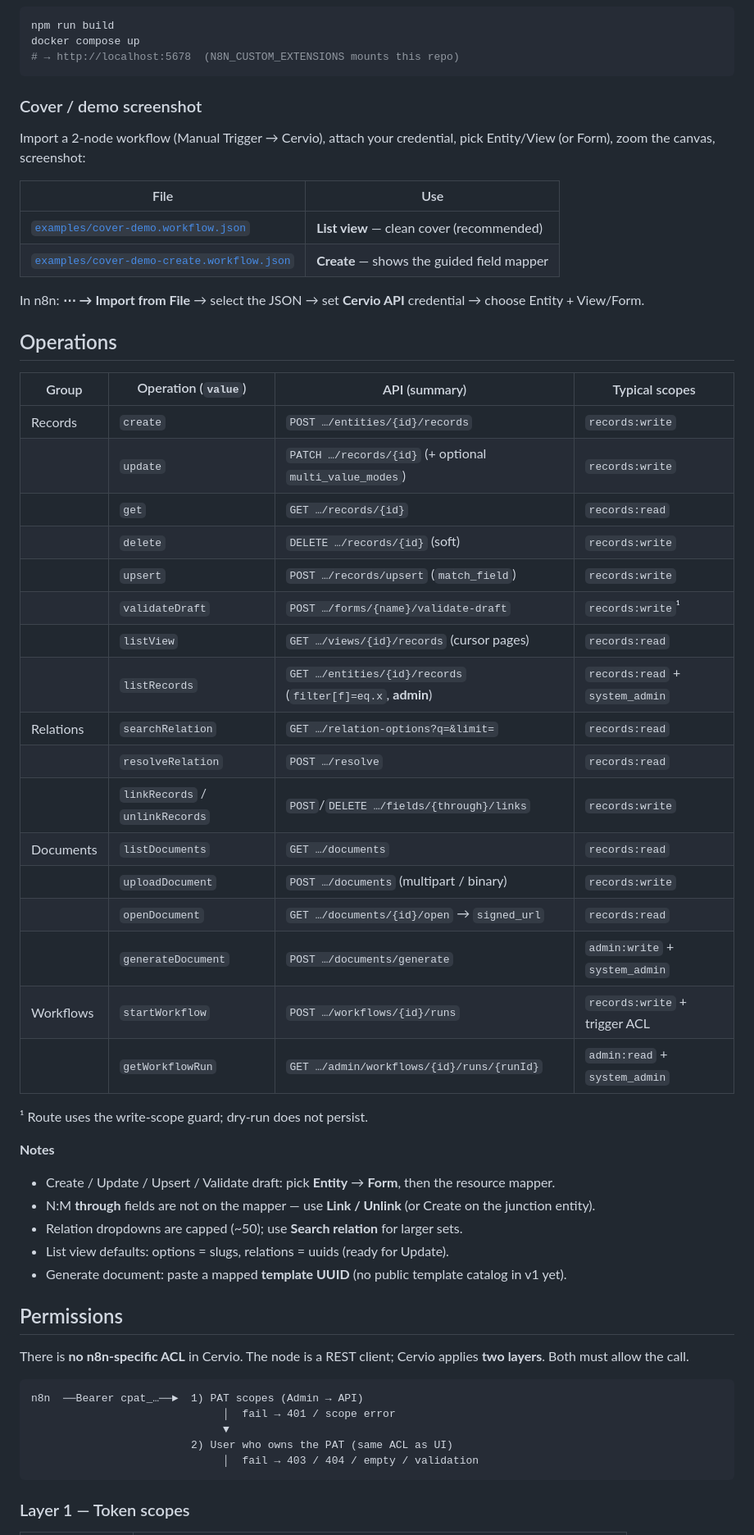
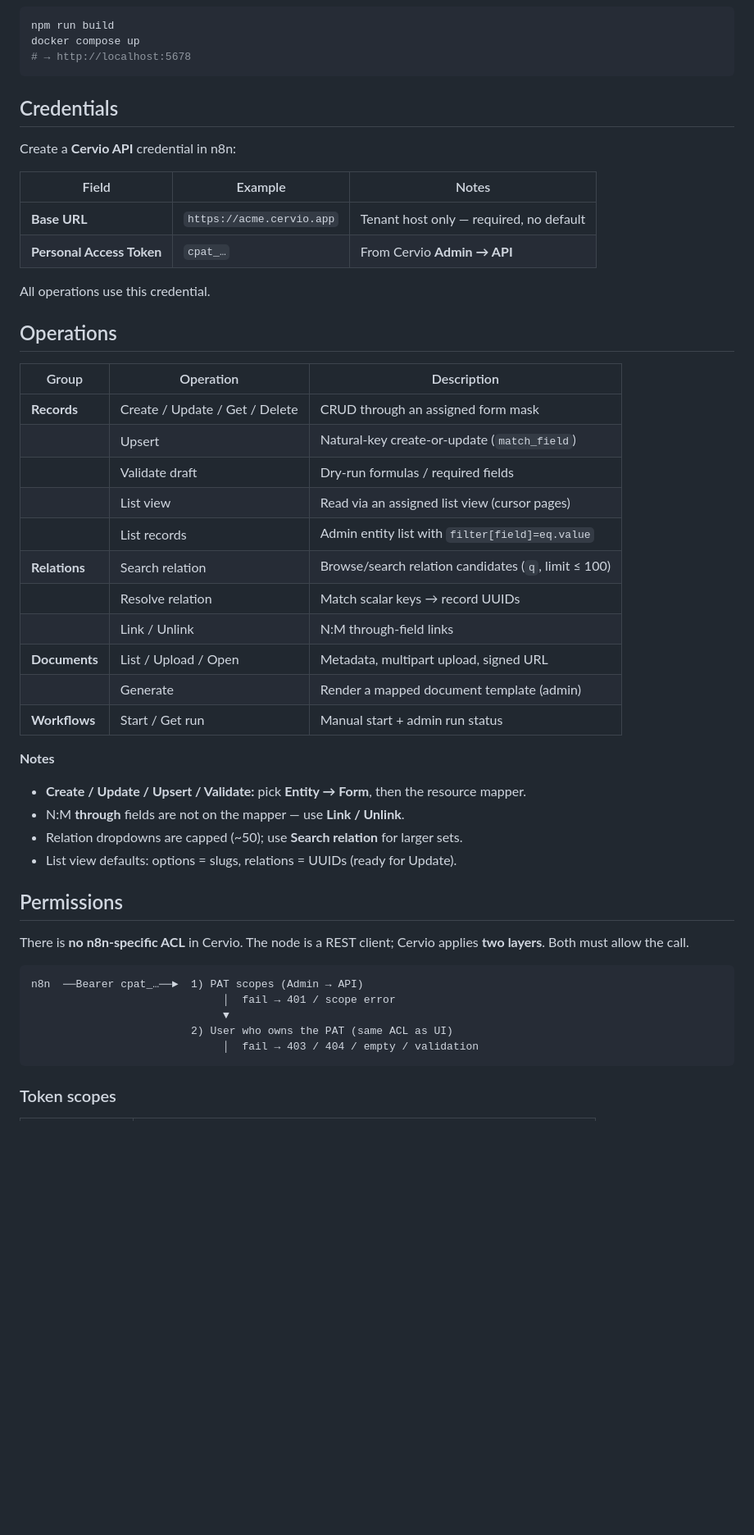
Before and after one commit to cervio-app/n8n-nodes-cervio, a Markdown page: README.md, the part around one of its changes. Shown at 82% size. Rendered like a GitHub page; blank space fills up the shorter version.

````diff
--- a/README.md
+++ b/README.md
@@ -35,51 +61,42 @@ Restart n8n. Or run a disposable n8n against this folder:
 ```bash
 npm run build
 docker compose up
-# → http://localhost:5678  (N8N_CUSTOM_EXTENSIONS mounts this repo)
+# → http://localhost:5678
 ```
 
-### Cover / demo screenshot
+## Credentials
 
-Import a 2-node workflow (Manual Trigger → Cervio), attach your credential, pick Entity/View (or Form), zoom the canvas, screenshot:
+Create a **Cervio API** credential in n8n:
 
-| File | Use |
-|------|-----|
-| [`examples/cover-demo.workflow.json`](./examples/cover-demo.workflow.json) | **List view** — clean cover (recommended) |
-| [`examples/cover-demo-create.workflow.json`](./examples/cover-demo-create.workflow.json) | **Create** — shows the guided field mapper |
+| Field | Example | Notes |
+|-------|---------|--------|
+| **Base URL** | `https://acme.cervio.app` | Tenant host only — required, no default |
+| **Personal Access Token** | `cpat_…` | From Cervio **Admin → API** |
 
-In n8n: **⋯ → Import from File** → select the JSON → set **Cervio API** credential → choose Entity + View/Form.
+All operations use this credential.
 
 ## Operations
 
-| Group | Operation (`value`) | API (summary) | Typical scopes |
-|-------|---------------------|---------------|----------------|
-| Records | `create` | `POST …/entities/{id}/records` | `records:write` |
-| | `update` | `PATCH …/records/{id}` (+ optional `multi_value_modes`) | `records:write` |
-| | `get` | `GET …/records/{id}` | `records:read` |
-| | `delete` | `DELETE …/records/{id}` (soft) | `records:write` |
-| | `upsert` | `POST …/records/upsert` (`match_field`) | `records:write` |
-| | `validateDraft` | `POST …/forms/{name}/validate-draft` | `records:write`¹ |
-| | `listView` | `GET …/views/{id}/records` (cursor pages) | `records:read` |
-| | `listRecords` | `GET …/entities/{id}/records` (`filter[f]=eq.x`, **admin**) | `records:read` + `system_admin` |
-| Relations | `searchRelation` | `GET …/relation-options?q=&limit=` | `records:read` |
-| | `resolveRelation` | `POST …/resolve` | `records:read` |
-| | `linkRecords` / `unlinkRecords` | `POST`/`DELETE …/fields/{through}/links` | `records:write` |
-| Documents | `listDocuments` | `GET …/documents` | `records:read` |
-| | `uploadDocument` | `POST …/documents` (multipart / binary) | `records:write` |
-| | `openDocument` | `GET …/documents/{id}/open` → `signed_url` | `records:read` |
-| | `generateDocument` | `POST …/documents/generate` | `admin:write` + `system_admin` |
-| Workflows | `startWorkflow` | `POST …/workflows/{id}/runs` | `records:write` + trigger ACL |
-| | `getWorkflowRun` | `GET …/admin/workflows/{id}/runs/{runId}` | `admin:read` + `system_admin` |
-
-¹ Route uses the write-scope guard; dry-run does not persist.
+| Group | Operation | Description |
+|-------|-----------|-------------|
+| **Records** | Create / Update / Get / Delete | CRUD through an assigned form mask |
+| | Upsert | Natural-key create-or-update (`match_field`) |
+| | Validate draft | Dry-run formulas / required fields |
+| | List view | Read via an assigned list view (cursor pages) |
+| | List records | Admin entity list with `filter[field]=eq.value` |
+| **Relations** | Search relation | Browse/search relation candidates (`q`, limit ≤ 100) |
+| | Resolve relation | Match scalar keys → record UUIDs |
+| | Link / Unlink | N:M through-field links |
+| **Documents** | List / Upload / Open | Metadata, multipart upload, signed URL |
+| | Generate | Render a mapped document template (admin) |
+| **Workflows** | Start / Get run | Manual start + admin run status |
 
 **Notes**
 
-- Create / Update / Upsert / Validate draft: pick **Entity** → **Form**, then the resource mapper.
-- N:M **through** fields are not on the mapper — use **Link / Unlink** (or Create on the junction entity).
+- **Create / Update / Upsert / Validate:** pick **Entity → Form**, then the resource mapper.
+- N:M **through** fields are not on the mapper — use **Link / Unlink**.
 - Relation dropdowns are capped (~50); use **Search relation** for larger sets.
-- List view defaults: options = slugs, relations = uuids (ready for Update).
-- Generate document: paste a mapped **template UUID** (no public template catalog in v1 yet).
+- List view defaults: options = slugs, relations = UUIDs (ready for Update).
 
 ## Permissions
 
@@ -93,5 +110,5 @@ n8n  ──Bearer cpat_…──►  1) PAT scopes (Admin → API)
                               │  fail → 403 / 404 / empty / validation
 ```
 
-### Layer 1 — Token scopes
+### Token scopes
 
````
Also changed, not shown: other parts of README.md (+71 -61 lines), CONTRIBUTING.md (+10 -0 lines), media/cervio-create-list-workflow.gif (added), 8 other files.
